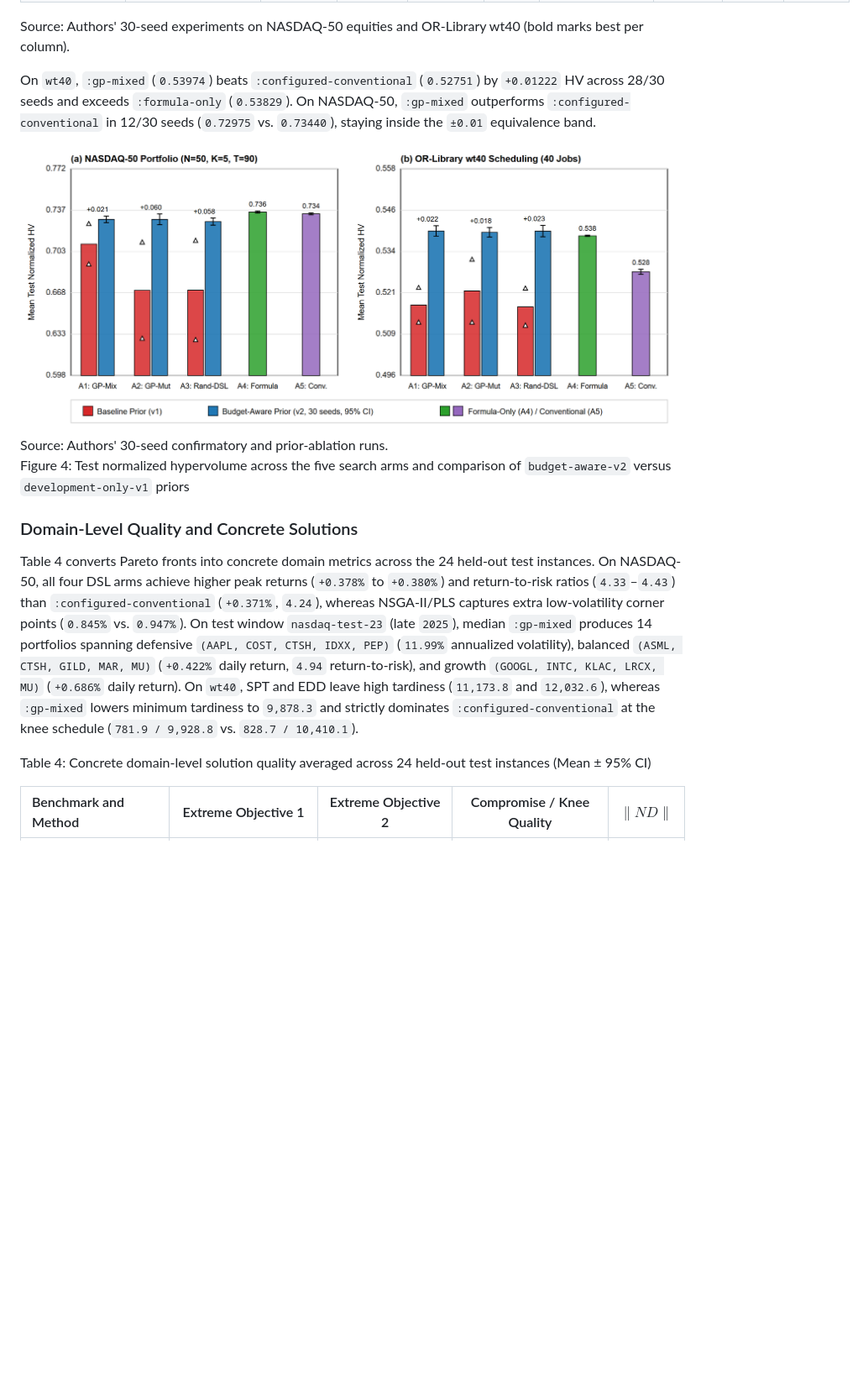
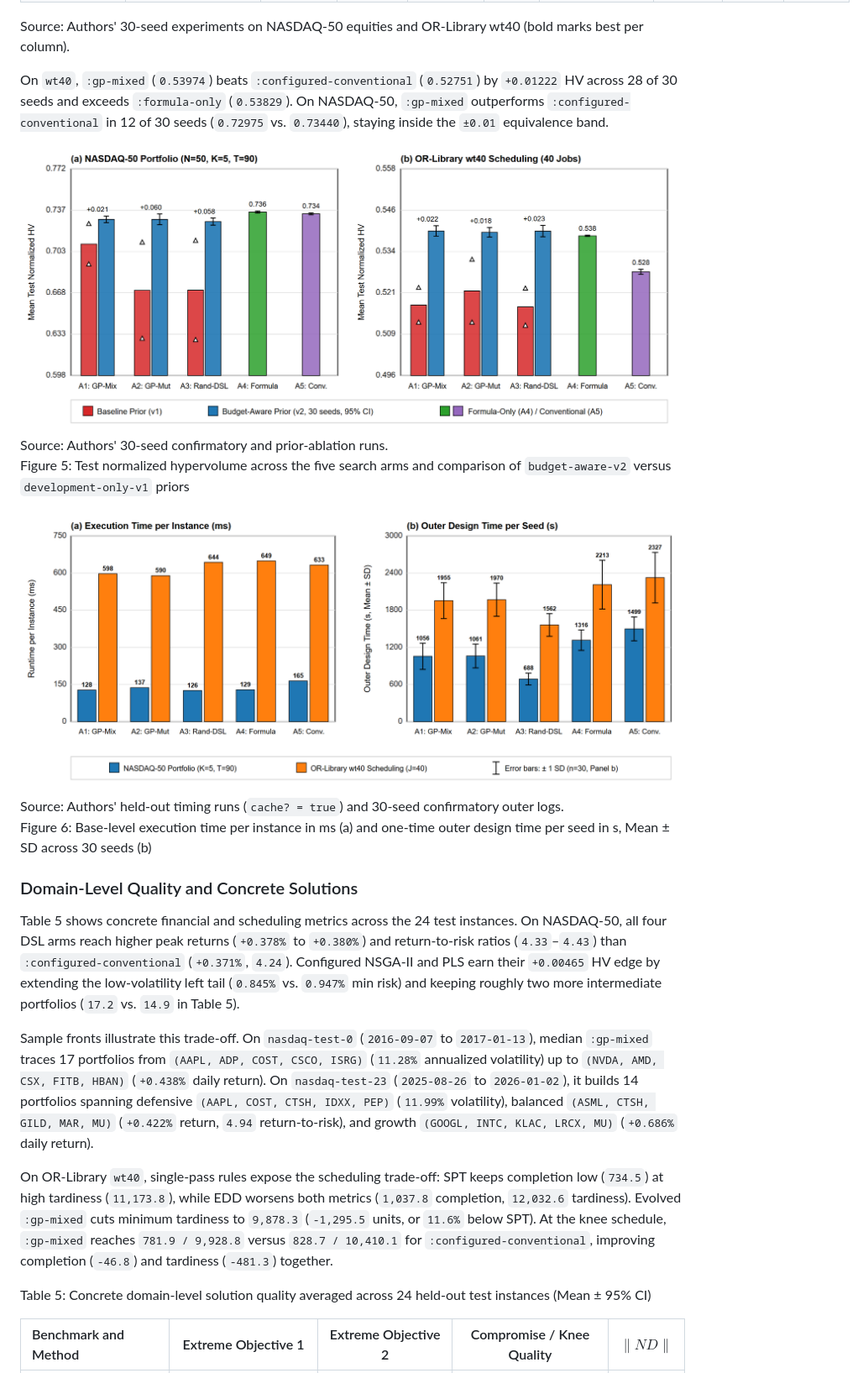
Before and after one commit to npenchev88/typed-sexpr-hyperheuristics, a Markdown page: docs/PAPER_DRAFT_ASTI_UNWE.md, the part around one of its changes. Shown at 84% size. GitHub-like rendering; pictures changed too: docs/figures/png300/fig3b_runtime_comparison.png (added); blank space fills up the shorter version.

```diff
--- a/docs/PAPER_DRAFT_ASTI_UNWE.md
+++ b/docs/PAPER_DRAFT_ASTI_UNWE.md
@@ -135,5 +157,5 @@ Table 3: Thirty-seed test hypervolume, runtime, and structural summary (`budget-
 
 Source: Authors' 30-seed experiments on NASDAQ-50 equities and OR-Library wt40 (bold marks best per column).
 
-On `wt40`, `:gp-mixed` (`0.53974`) beats `:configured-conventional` (`0.52751`) by `+0.01222` HV across 28/30 seeds and exceeds `:formula-only` (`0.53829`). On NASDAQ-50, `:gp-mixed` outperforms `:configured-conventional` in 12/30 seeds (`0.72975` vs. `0.73440`), staying inside the `±0.01` equivalence band.
+On `wt40`, `:gp-mixed` (`0.53974`) beats `:configured-conventional` (`0.52751`) by `+0.01222` HV across 28 of 30 seeds and exceeds `:formula-only` (`0.53829`). On NASDAQ-50, `:gp-mixed` outperforms `:configured-conventional` in 12 of 30 seeds (`0.72975` vs. `0.73440`), staying inside the `±0.01` equivalence band.
 
@@ -141,11 +163,19 @@ On `wt40`, `:gp-mixed` (`0.53974`) beats `:configured-conventional` (`0.52751`)
 Source: Authors' 30-seed confirmatory and prior-ablation runs.
-Figure 4: Test normalized hypervolume across the five search arms and comparison of `budget-aware-v2` versus `development-only-v1` priors
+Figure 5: Test normalized hypervolume across the five search arms and comparison of `budget-aware-v2` versus `development-only-v1` priors
+
+![Figure 6: Execution speed per instance and outer design time across the five search arms.](figures/png300/fig3b_runtime_comparison.png)
+Source: Authors' held-out timing runs (`cache? = true`) and 30-seed confirmatory outer logs.
+Figure 6: Base-level execution time per instance in ms (a) and one-time outer design time per seed in s, Mean ± SD across 30 seeds (b)
 
 ### Domain-Level Quality and Concrete Solutions
 
-Table 4 converts Pareto fronts into concrete domain metrics across the 24 held-out test instances. On NASDAQ-50, all four DSL arms achieve higher peak returns (`+0.378%` to `+0.380%`) and return-to-risk ratios (`4.33`–`4.43`) than `:configured-conventional` (`+0.371%`, `4.24`), whereas NSGA-II/PLS captures extra low-volatility corner points (`0.845%` vs. `0.947%`). On test window `nasdaq-test-23` (late `2025`), median `:gp-mixed` produces 14 portfolios spanning defensive `(AAPL, COST, CTSH, IDXX, PEP)` (`11.99%` annualized volatility), balanced `(ASML, CTSH, GILD, MAR, MU)` (`+0.422%` daily return, `4.94` return-to-risk), and growth `(GOOGL, INTC, KLAC, LRCX, MU)` (`+0.686%` daily return). On `wt40`, SPT and EDD leave high tardiness (`11,173.8` and `12,032.6`), whereas `:gp-mixed` lowers minimum tardiness to `9,878.3` and strictly dominates `:configured-conventional` at the knee schedule (`781.9 / 9,928.8` vs. `828.7 / 10,410.1`).
+Table 5 shows concrete financial and scheduling metrics across the 24 test instances. On NASDAQ-50, all four DSL arms reach higher peak returns (`+0.378%` to `+0.380%`) and return-to-risk ratios (`4.33`–`4.43`) than `:configured-conventional` (`+0.371%`, `4.24`). Configured NSGA-II and PLS earn their `+0.00465` HV edge by extending the low-volatility left tail (`0.845%` vs. `0.947%` min risk) and keeping roughly two more intermediate portfolios (`17.2` vs. `14.9` in Table 5).
 
-Table 4: Concrete domain-level solution quality averaged across 24 held-out test instances (Mean ± 95% CI)
+Sample fronts illustrate this trade-off. On `nasdaq-test-0` (`2016-09-07` to `2017-01-13`), median `:gp-mixed` traces 17 portfolios from `(AAPL, ADP, COST, CSCO, ISRG)` (`11.28%` annualized volatility) up to `(NVDA, AMD, CSX, FITB, HBAN)` (`+0.438%` daily return). On `nasdaq-test-23` (`2025-08-26` to `2026-01-02`), it builds 14 portfolios spanning defensive `(AAPL, COST, CTSH, IDXX, PEP)` (`11.99%` volatility), balanced `(ASML, CTSH, GILD, MAR, MU)` (`+0.422%` return, `4.94` return-to-risk), and growth `(GOOGL, INTC, KLAC, LRCX, MU)` (`+0.686%` daily return).
+
+On OR-Library `wt40`, single-pass rules expose the scheduling trade-off: SPT keeps completion low (`734.5`) at high tardiness (`11,173.8`), while EDD worsens both metrics (`1,037.8` completion, `12,032.6` tardiness). Evolved `:gp-mixed` cuts minimum tardiness to `9,878.3` (`-1,295.5` units, or `11.6%` below SPT). At the knee schedule, `:gp-mixed` reaches `781.9 / 9,928.8` versus `828.7 / 10,410.1` for `:configured-conventional`, improving completion (`-46.8`) and tardiness (`-481.3`) together.
+
+Table 5: Concrete domain-level solution quality averaged across 24 held-out test instances (Mean ± 95% CI)
 
 | Benchmark and Method | Extreme Objective 1 | Extreme Objective 2 | Compromise / Knee Quality | $\|ND\|$ |
 | :--- | :---: | :---: | :---: | :---: |
```
Also changed, not shown: other parts of docs/PAPER_DRAFT_ASTI_UNWE.md (+61 -35 lines), docs/figures/png300/fig1b_evolutionary_workflow.png (added), 5 other files.
